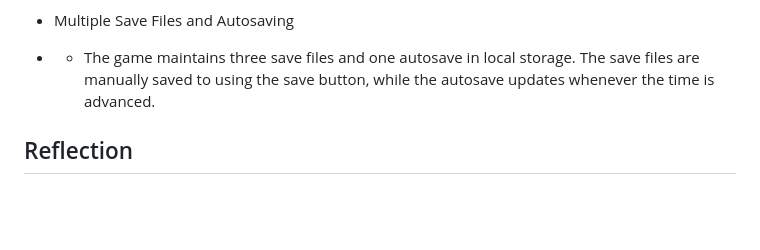
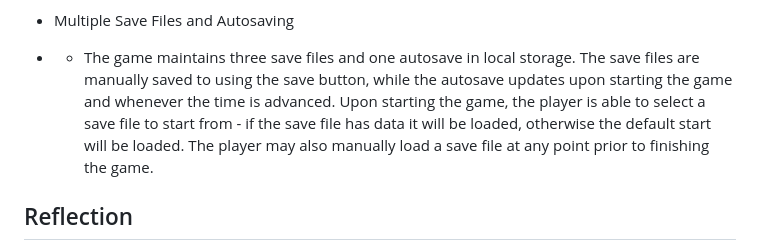
Before and after one commit to kami-lel/CMPM-121-Phaser-Valley, a Markdown page: README.md, the part around the change. Rendered like a GitHub page; blank space fills up the shorter version.

Commit message:
Updates Devlog F.1's description of Saving/Loading functionality.

```diff
--- a/README.md
+++ b/README.md
@@ -35,7 +35,7 @@ title Game State Buffer
 - Infinite Undos and Redos
 - - Undos and Redos are implemented as a pair of stacks.  Sowing and reaping plants and advancing time add a snapshot of the game state to the undo stack in the form of an ArrayBuffer as depicted above.  Pressing the undo button moves the top of the undo stack to the redo stack and loads the game state from the new top of the undo stack.  Pressing the redo button moves the top of the redo stack to the undo stack, then loads from the new top of the undo stack as before.  Adding a new snapshot to the undo stack by any means other than the redo button clears the redo stack.
 - Multiple Save Files and Autosaving
-- - The game maintains three save files and one autosave in local storage.  The save files are manually saved to using the save button, while the autosave updates whenever the time is advanced.
+- - The game maintains three save files and one autosave in local storage.  The save files are manually saved to using the save button, while the autosave updates upon starting the game and whenever the time is advanced.  Upon starting the game, the player is able to select a save file to start from - if the save file has data it will be loaded, otherwise the default start will be loaded.  The player may also manually load a save file at any point prior to finishing the game.
 
 ## Reflection
 
```
